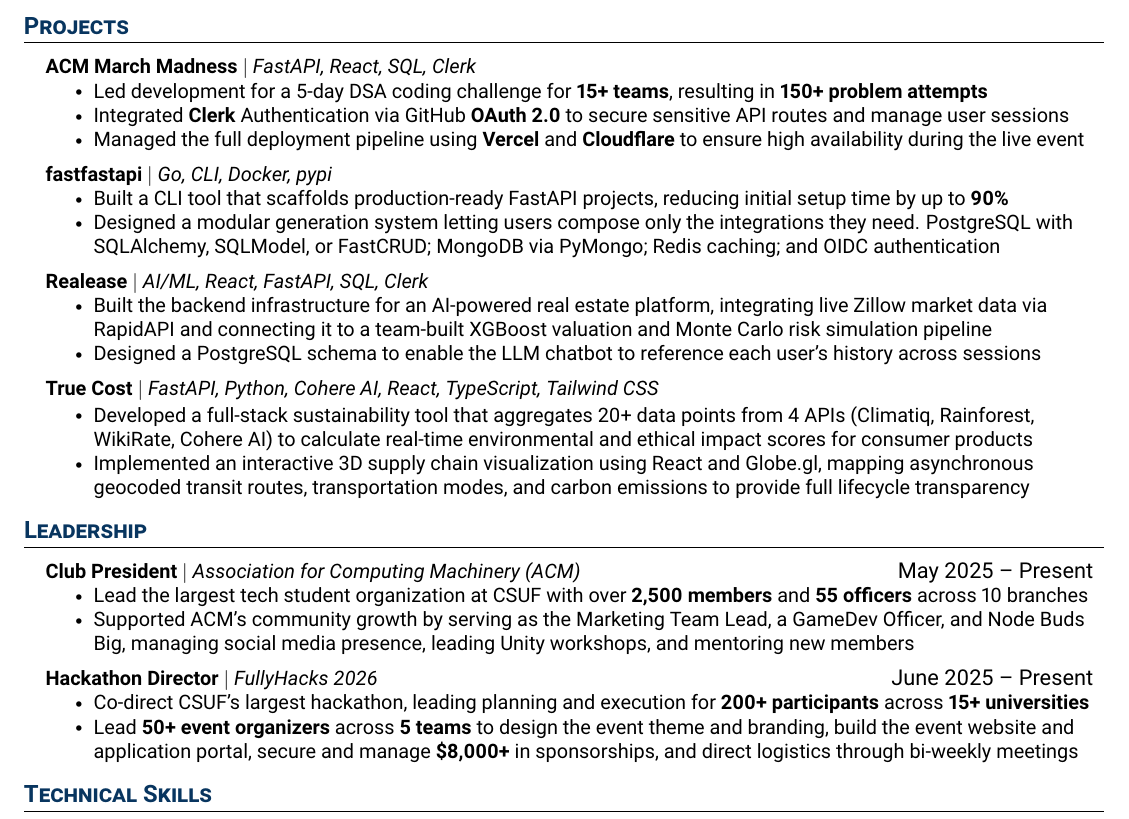
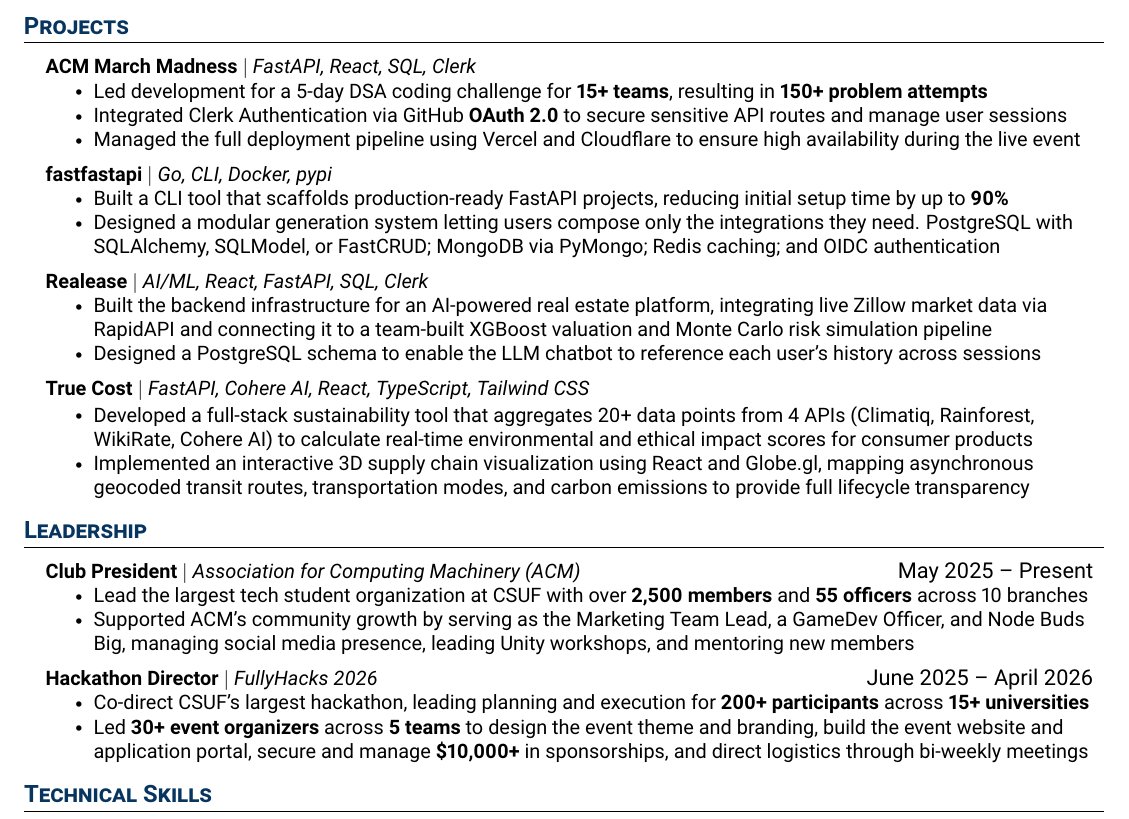
Before and after one commit to MarkRyanGarcia/Resume, a LaTeX CV (Mark_Garcia_Resume.tex): part of the page, cut so that both start at the same text. Compiled offline with pdfLaTeX.

Commit message:
end fullyhacks timeline

```diff
--- a/Mark_Garcia_Resume.tex
+++ b/Mark_Garcia_Resume.tex
@@ -190,8 +190,8 @@
         {\textbf{\href{https://github.com/MarkRyanGarcia/acm-march-madness-2026}{ACM March Madness}} $|$ \emph{FastAPI, React, SQL, Clerk}}{}
         \resumeItemListStart
             \resumeItem{Led development for a 5-day DSA coding challenge for \textbf{15+ teams}, resulting in \textbf{150+ problem attempts}}
-            \resumeItem{Integrated \textbf{Clerk} Authentication via GitHub \textbf{OAuth 2.0} to secure sensitive API routes and manage user sessions}
-            \resumeItem{Managed the full deployment pipeline using \textbf{Vercel} and \textbf{Cloudflare} to ensure high availability during the live event}
+            \resumeItem{Integrated Clerk Authentication via GitHub \textbf{OAuth 2.0} to secure sensitive API routes and manage user sessions}
+            \resumeItem{Managed the full deployment pipeline using Vercel and Cloudflare to ensure high availability during the live event}
 
         \resumeItemListEnd
 
@@ -210,7 +210,7 @@
           \resumeItemListEnd
 
       \resumeProjectHeading
-          {\textbf{\href{https://devpost.com/software/trace-x8b97p}{True Cost}} $|$ \emph{FastAPI, Python, Cohere AI, React, TypeScript, Tailwind CSS}}{}
+          {\textbf{\href{https://devpost.com/software/trace-x8b97p}{True Cost}} $|$ \emph{FastAPI, Cohere AI, React, TypeScript, Tailwind CSS}}{}
           \resumeItemListStart
             \resumeItem{Developed a full-stack sustainability tool that aggregates 20+ data points from 4 APIs (Climatiq, Rainforest, WikiRate, Cohere AI) to calculate real-time environmental and ethical impact scores for consumer products}
             \resumeItem{Implemented an interactive 3D supply chain visualization using React and Globe.gl, mapping asynchronous geocoded transit routes, transportation modes, and carbon emissions to provide full lifecycle transparency}
@@ -238,10 +238,10 @@
           \resumeItemListEnd
 
       \resumeProjectHeading
-          {\href{https://fullyhacks.acmcsuf.com}{\textbf{Hackathon Director} $|$ \emph{FullyHacks 2026}}}{June 2025 -- Present}
+          {\href{https://fullyhacks.acmcsuf.com}{\textbf{Hackathon Director} $|$ \emph{FullyHacks 2026}}}{June 2025 -- April 2026}
           \resumeItemListStart
             \resumeItem{Co-direct CSUF’s largest hackathon, leading planning and execution for \textbf{200+ participants} across \textbf{15+ universities}}
-            \resumeItem{Lead \textbf{50+ event organizers} across \textbf{5 teams} to design the event theme and branding, build the event website and application portal, secure and manage \textbf{\$8,000+} in sponsorships, and direct logistics through bi-weekly meetings}
+            \resumeItem{Led \textbf{30+ event organizers} across \textbf{5 teams} to design the event theme and branding, build the event website and application portal, secure and manage \textbf{\$10,000+} in sponsorships, and direct logistics through bi-weekly meetings}
           \resumeItemListEnd
 
   \resumeSubHeadingListEnd
```
